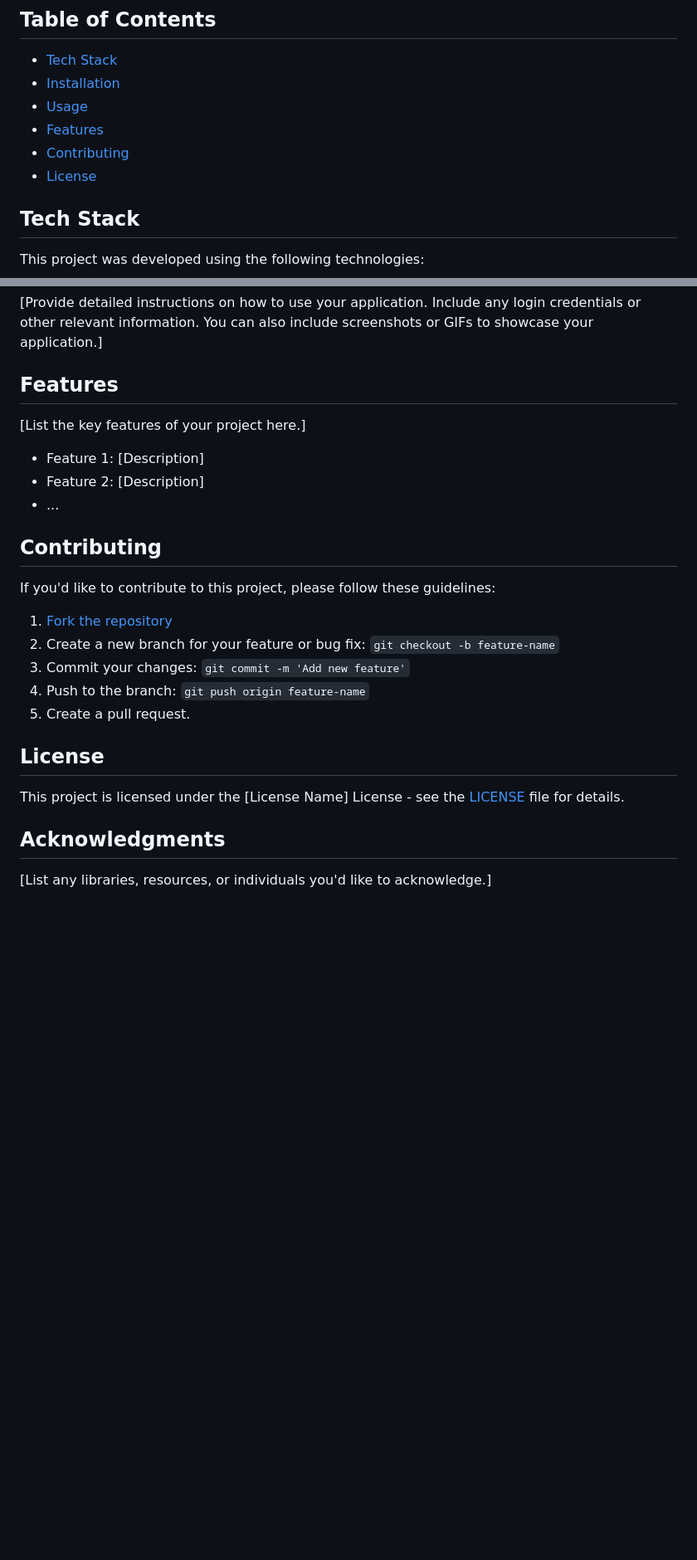
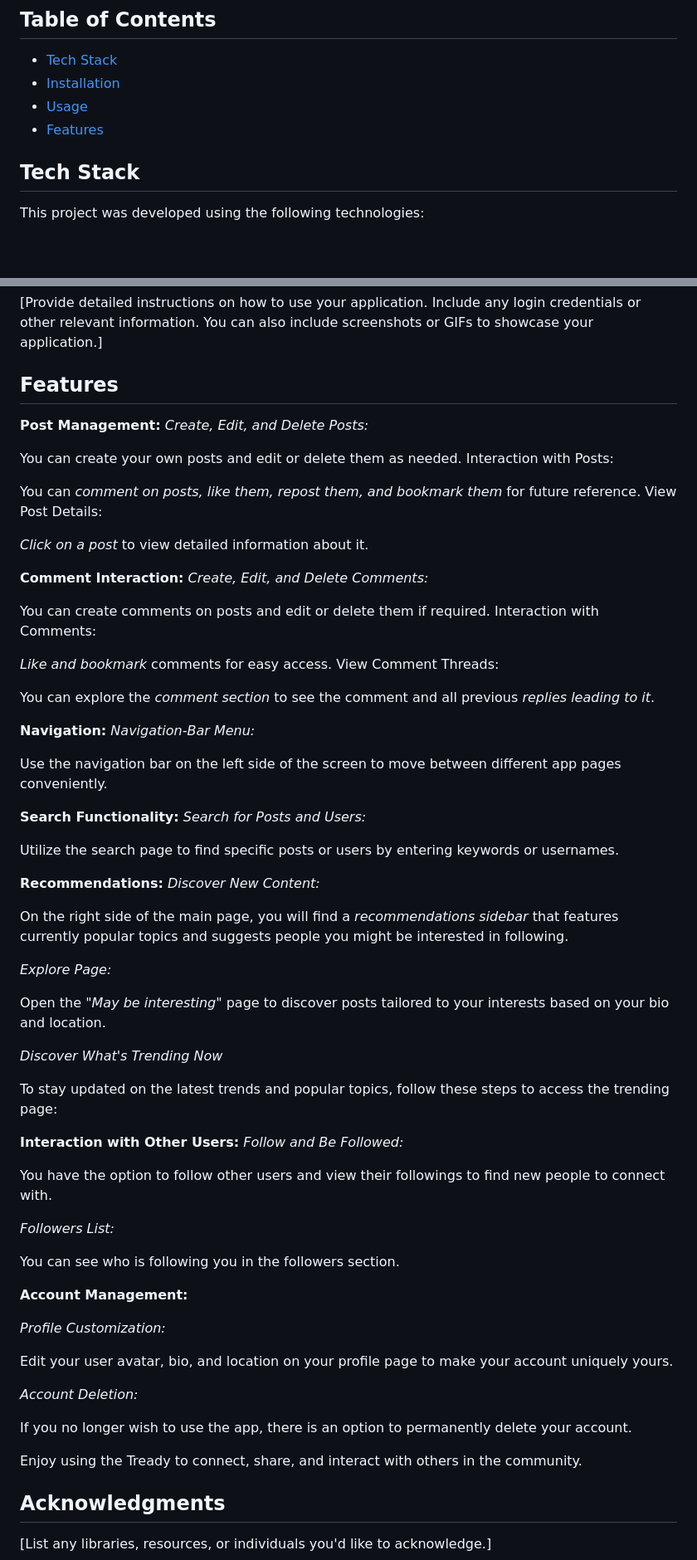
Before and after one commit to mykhailosondei/thready, a Markdown page: README.md, 2 parts joined by grey strips. Shown at 83% size. Rendered like a GitHub page; blank space fills up the shorter version.

Commit message:
Features info added

```diff
--- a/README.md
+++ b/README.md
@@ -14,8 +14,6 @@ The integration with Google Cloud Platform (GCP) and Microsoft Azure ensures hig
 - [Installation](#installation)
 - [Usage](#usage)
 - [Features](#features)
-- [Contributing](#contributing)
-- [License](#license)
 
 ## Tech Stack
 
@@ -61,26 +59,72 @@ To run this project locally, follow these steps:
 [Provide detailed instructions on how to use your application. Include any login credentials or other relevant information. You can also include screenshots or GIFs to showcase your application.]
 
 ## Features
+**Post Management:**
+*Create, Edit, and Delete Posts:*
 
-[List the key features of your project here.]
+You can create your own posts and edit or delete them as needed.
+Interaction with Posts:
 
-- Feature 1: [Description]
-- Feature 2: [Description]
-- ...
+You can *comment on posts, like them, repost them, and bookmark them* for future reference.
+View Post Details:
 
-## Contributing
+*Click on a post* to view detailed information about it.
 
-If you'd like to contribute to this project, please follow these guidelines:
+**Comment Interaction:**
+*Create, Edit, and Delete Comments:*
 
-1. [Fork the repository](#)
-2. Create a new branch for your feature or bug fix: `git checkout -b feature-name`
-3. Commit your changes: `git commit -m 'Add new feature'`
-4. Push to the branch: `git push origin feature-name`
-5. Create a pull request.
+You can create comments on posts and edit or delete them if required.
+Interaction with Comments:
 
-## License
+*Like and bookmark* comments for easy access.
+View Comment Threads:
 
-This project is licensed under the [License Name] License - see the [LICENSE](LICENSE) file for details.
+You can explore the *comment section* to see the comment and all previous *replies leading to it*.
+
+**Navigation:**
+*Navigation-Bar Menu:*
+
+Use the navigation bar on the left side of the screen to move between different app pages conveniently.
+
+**Search Functionality:**
+*Search for Posts and Users:*
+
+Utilize the search page to find specific posts or users by entering keywords or usernames.
+
+**Recommendations:**
+*Discover New Content:*
+
+On the right side of the main page, you will find a *recommendations sidebar* that features currently popular topics and suggests people you might be interested in following.
+
+*Explore Page:*
+
+Open the *"May be interesting"* page to discover posts tailored to your interests based on your bio and location.
+
+*Discover What's Trending Now*
+
+To stay updated on the latest trends and popular topics, follow these steps to access the trending page:
+
+**Interaction with Other Users:**
+*Follow and Be Followed:*
+
+You have the option to follow other users and view their followings to find new people to connect with.
+
+*Followers List:*
+
+You can see who is following you in the followers section.
+
+**Account Management:**
+
+*Profile Customization:*
+
+Edit your user avatar, bio, and location on your profile page to make your account uniquely yours.
+
+*Account Deletion:*
+
+If you no longer wish to use the app, there is an option to permanently delete your account.
+
+Enjoy using the Tready to connect, share, and interact with others in the community.
+
 
 ## Acknowledgments
 
```
